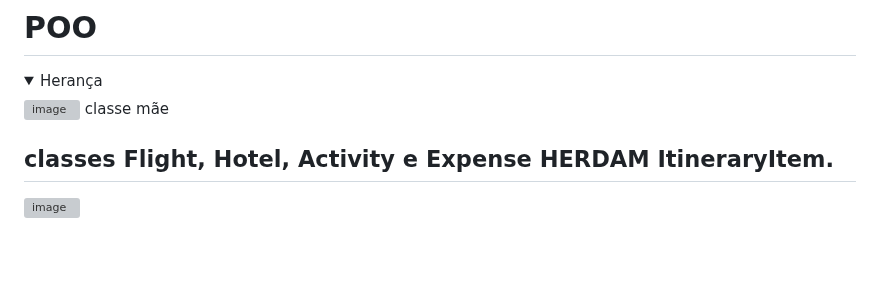
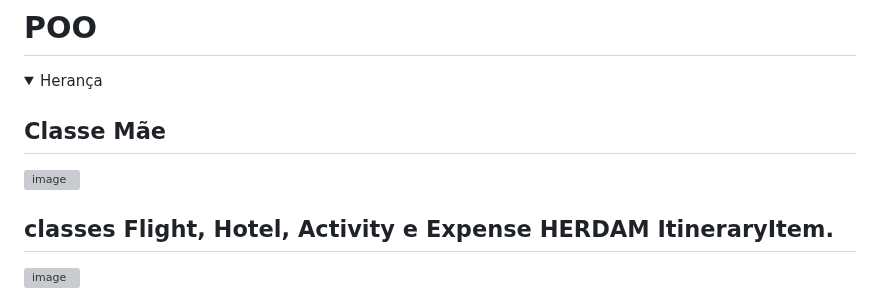
Before and after one commit to edgarvtt/Travel-Itinerary-Planner, a Markdown page: README.md, the part around the change. GitHub-like rendering; folded sections open; blank space fills up the shorter version; grey boxes are pictures that could not be loaded.

```diff
--- a/README.md
+++ b/README.md
@@ -93,8 +93,10 @@ Resultado:
 
 <summary> Herança </summary>
 
+## Classe Mãe
+
 <img width="529" height="203" alt="image" src="https://github.com/user-attachments/assets/9967f710-61d3-495a-89f5-f0b5b2324588" />
-classe mãe
+
 
 ## classes Flight, Hotel, Activity e Expense HERDAM ItineraryItem. <br/>
 
```
